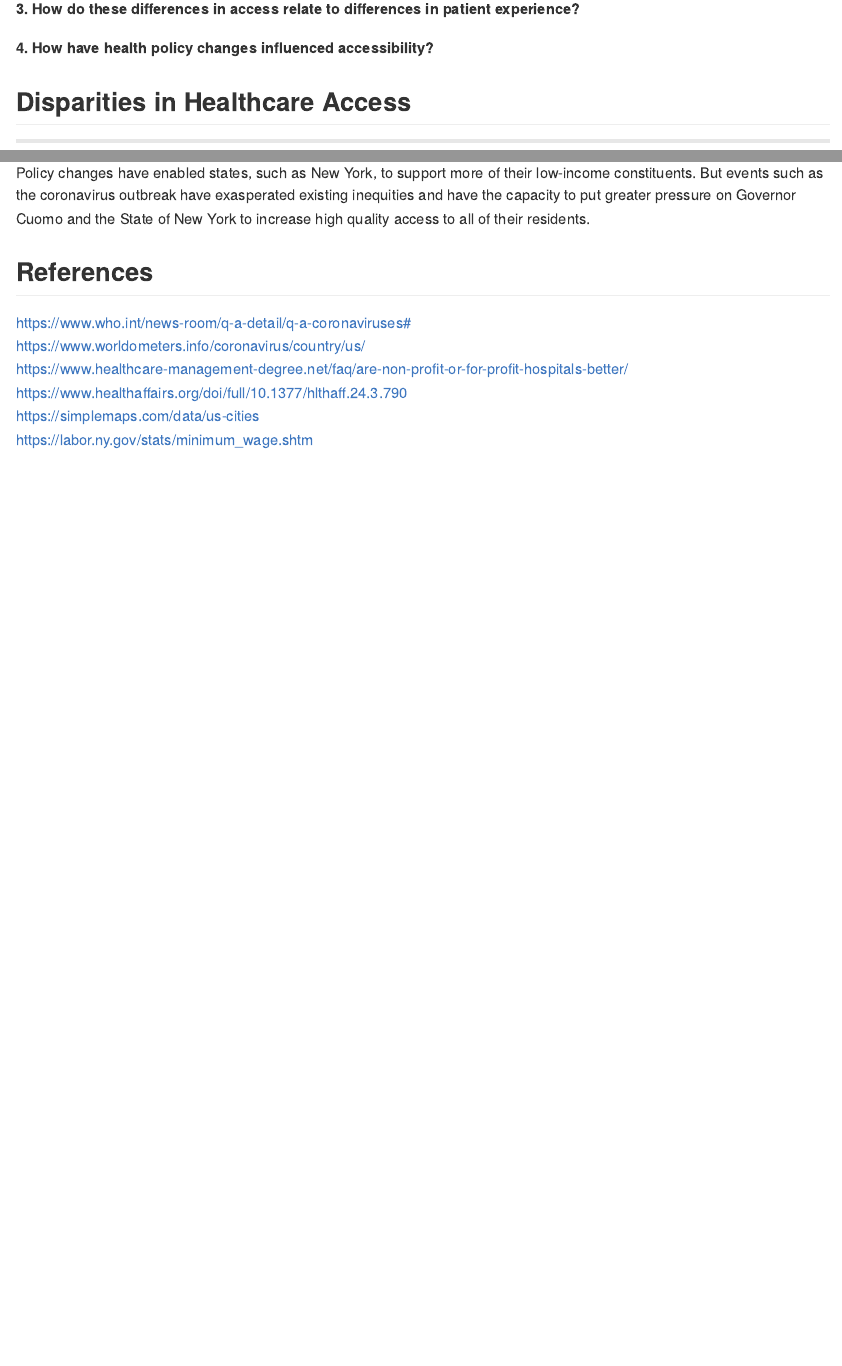
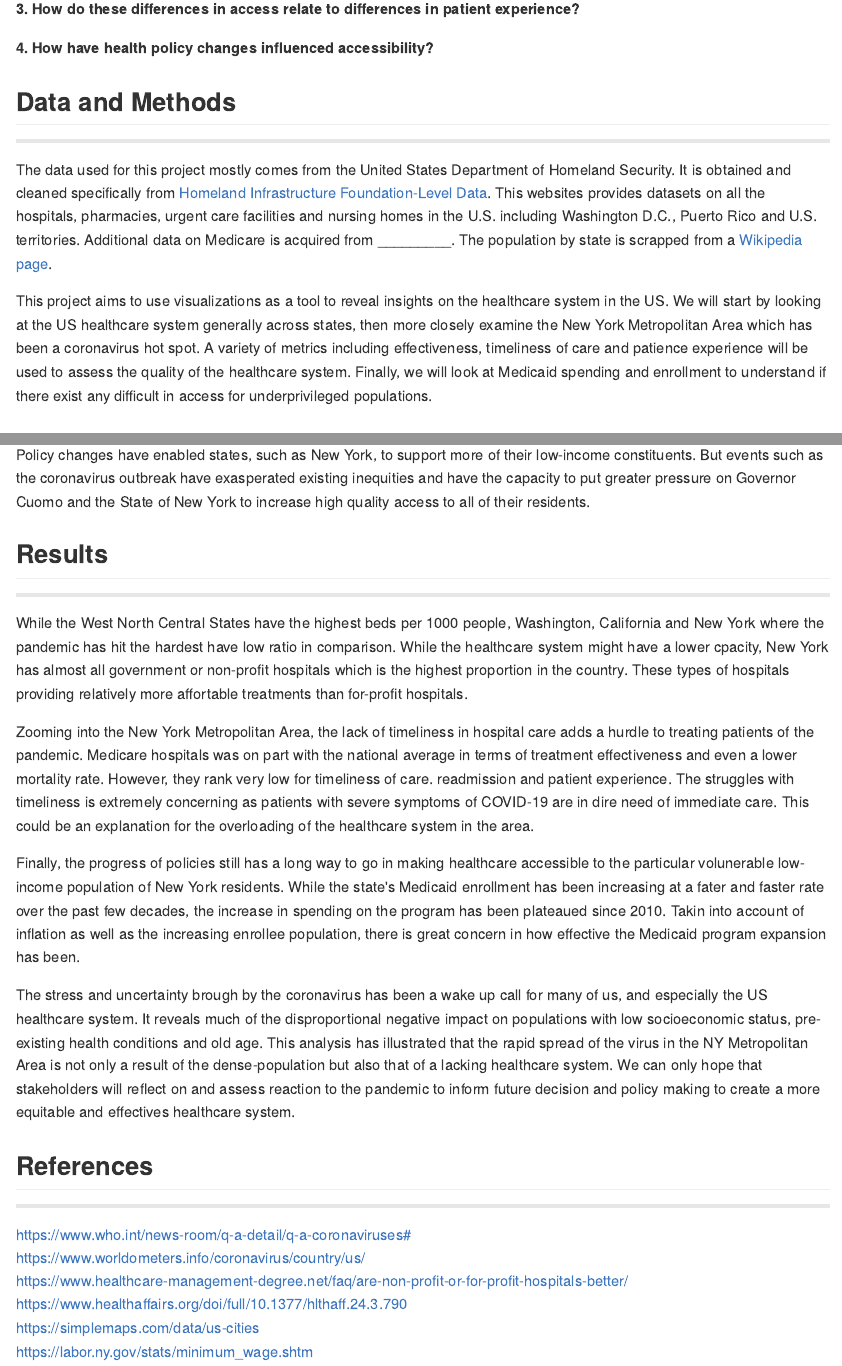
Before and after one commit to li11ianc/healthcare-access-nyc, an R Markdown document (Project-Draft.Rmd): the page in a window 1100 px wide, from 670 px down, and a second part further down, joined at a grey line. The pictures show the output file Project-Draft.md that the author committed with the source, drawn offline in the style of GitHub.

Commit message:
write up in Rmd

```diff
--- a/Project-Draft.Rmd
+++ b/Project-Draft.Rmd
@@ -55,6 +55,12 @@ The following questions guided our research in investigating nationwide healthca
 **3.	How do these differences in access relate to differences in patient experience?**
 
 **4.	How have health policy changes influenced accessibility?**
+
+## Data and Methods
+***
+The data used for this project mostly comes from the United States Department of Homeland Security. It is obtained and cleaned specifically from [Homeland Infrastructure Foundation-Level Data](https://hifld-geoplatform.opendata.arcgis.com/search?groupIds=2900322cc0b14948a74dca886b7d7cfc). This websites provides datasets on all the hospitals, pharmacies, urgent care facilities and nursing homes in the U.S. including Washington D.C., Puerto Rico and U.S. territories. Additional data on Medicare is acquired from _________. The population by state is scrapped from a [Wikipedia page](https://en.wikipedia.org/wiki/List_of_states_and_territories_of_the_United_States_by_population).
+
+This project aims to use visualizations as a tool to reveal insights on the healthcare system in the US. We will start by looking at the US healthcare system generally across states, then more closely examine the New York Metropolitan Area which has been a coronavirus hot spot. A variety of metrics including effectiveness, timeliness of care and patience experience will be used to assess the quality of the healthcare system. Finally, we will look at Medicaid spending and enrollment to understand if there exist any difficult in access for underprivileged populations.
 
 ## Disparities in Healthcare Access
 ***
@@ -295,7 +301,19 @@ Generally, the rate at people are enrolling in Medicaid is faster than the rate
 
 Policy changes have enabled states, such as New York, to support more of their low-income constituents. But events such as the coronavirus outbreak have exasperated existing inequities and have the capacity to put greater pressure on Governor Cuomo and the State of New York to increase high quality access to all of their residents.
 
+## Results
+***
+
+While the West North Central States have the highest beds per 1000 people, Washington, California and New York where the pandemic has hit the hardest have low ratio in comparison. While the healthcare system might have a lower cpacity, New York has almost all government or non-profit hospitals which is the highest proportion in the country. These types of hospitals providing relatively more affortable treatments than for-profit hospitals.
+
+Zooming into the New York Metropolitan Area, the lack of timeliness in hospital care adds a hurdle to treating patients of the pandemic. Medicare hospitals was on part with the national average in terms of treatment effectiveness and even a lower mortality rate. However, they rank very low for timeliness of care. readmission and patient experience. The struggles with timeliness is extremely concerning as patients with severe symptoms of COVID-19 are in dire need of immediate care. This could be an explanation for the overloading of the healthcare system in the area.
+
+Finally, the progress of policies still has a long way to go in making healthcare accessible to the particular volunerable low-income population of New York residents. While the state's Medicaid enrollment has been increasing at a fater and faster rate over the past few decades, the increase in spending on the program has been plateaued since 2010. Takin into account of inflation as well as the increasing enrollee population, there is great concern in how effective the Medicaid program expansion has been.
+
+The stress and uncertainty brough by the coronavirus has been a wake up call for many of us, and especially the US healthcare system. It reveals much of the disproportional negative impact on populations with low socioeconomic status, pre-existing health conditions and old age. This analysis has illustrated that the rapid spread of the virus in the NY Metropolitan Area is not only a result of the dense-population but also that of a lacking healthcare system. We can only hope that stakeholders will reflect on and assess reaction to the pandemic to inform future decision and policy making to create a more equitable and effectives healthcare system.
+
 ## References
+***
 https://www.who.int/news-room/q-a-detail/q-a-coronaviruses#
 https://www.worldometers.info/coronavirus/country/us/
 https://www.healthcare-management-degree.net/faq/are-non-profit-or-for-profit-hospitals-better/
```
Also changed, not shown: Project-Draft.md, Project-Draft_files/figure-html/medicaid-changes, -1.gif (added), Project-Draft_files/figure-html/nyc-changes-1.png, Project-Draft.Rmd (4 more changed lines), 3 other files.
